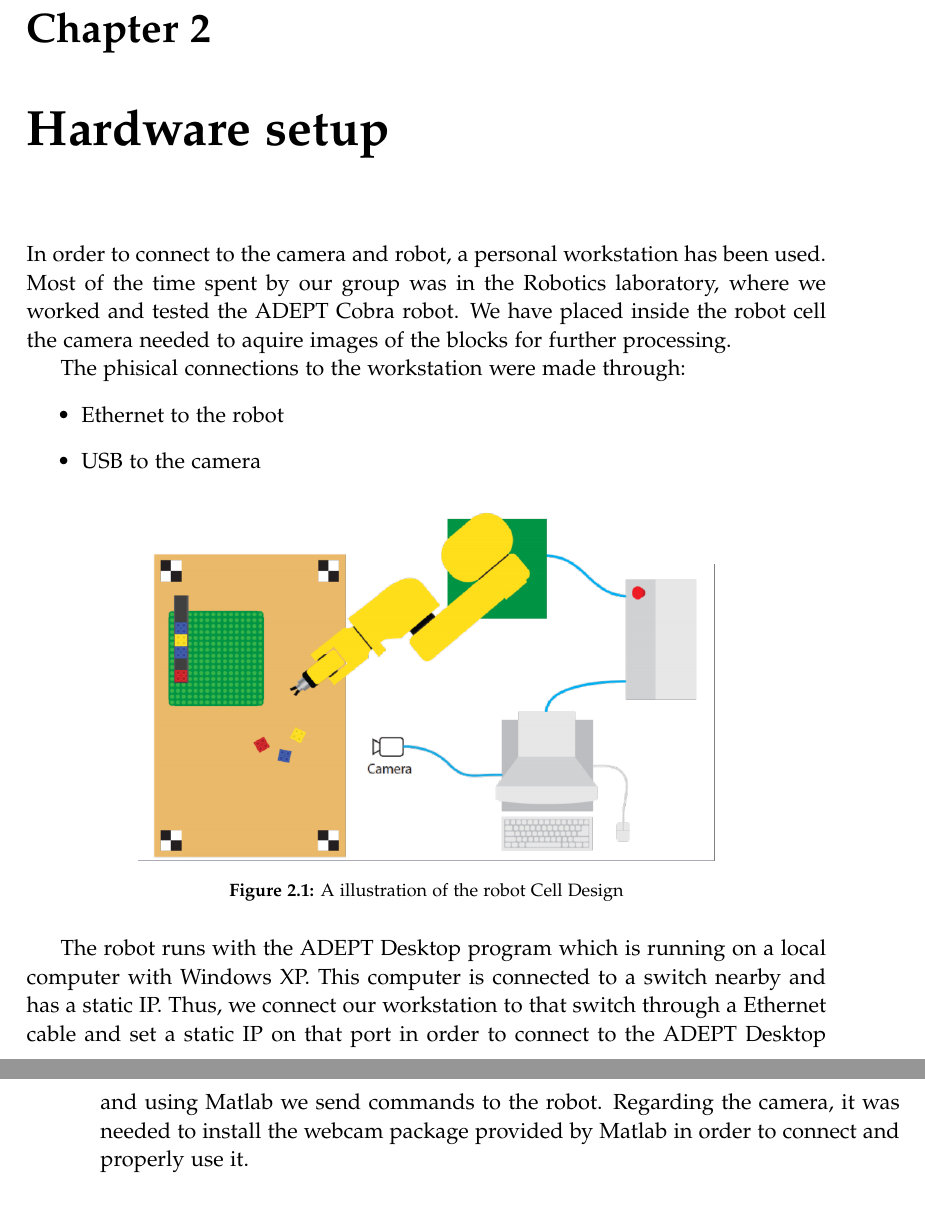
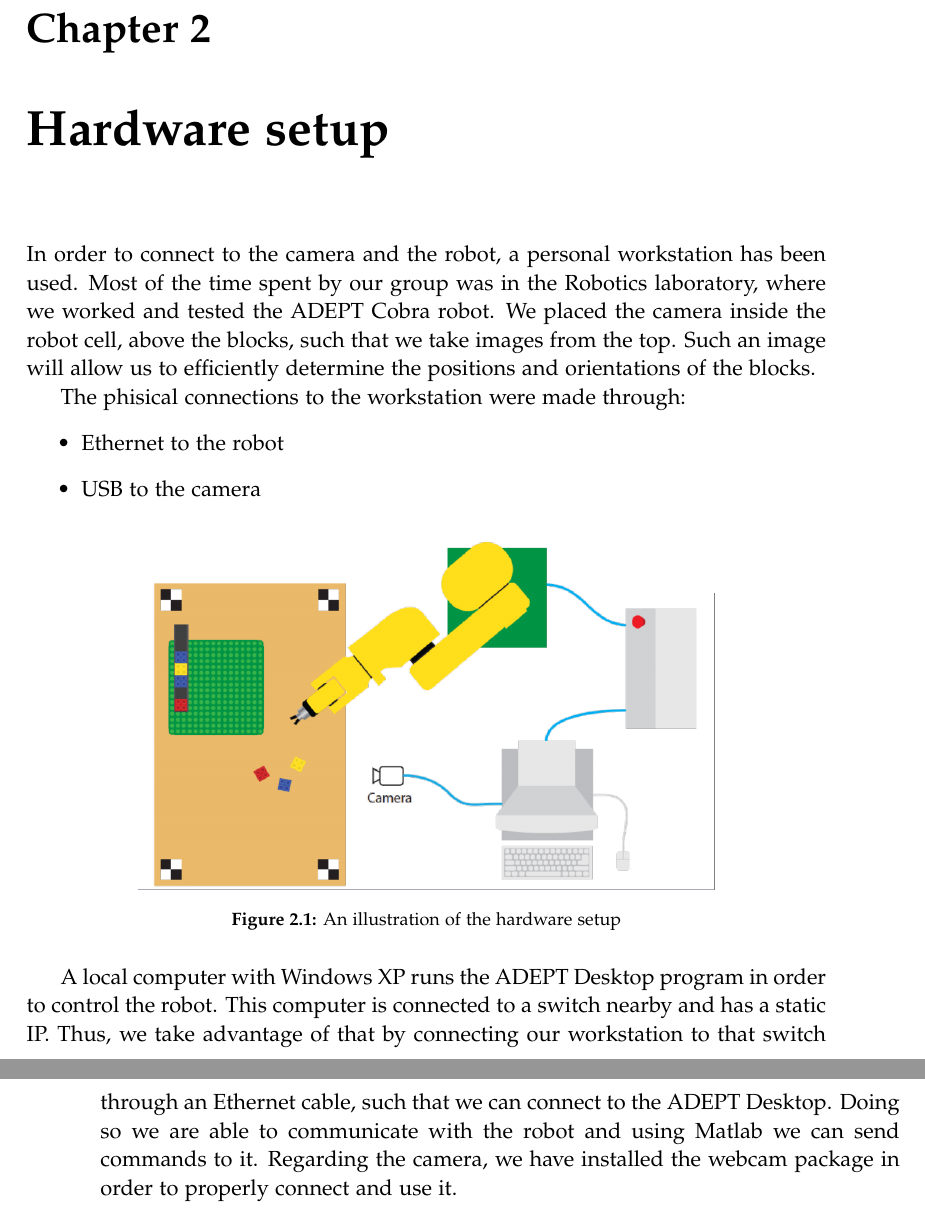
Before and after one commit to Robert-OP/Robot_Vision, a LaTeX thesis (doc/master.tex, which reads doc/sections/hardware.tex): two parts of pages 13 and 14 of 35, joined at a grey line, cut so that both start at the same text. Compiled offline with pdfLaTeX.

Commit message:
hardware setup

```diff
--- a/doc/sections/hardware.tex
+++ b/doc/sections/hardware.tex
@@ -1,5 +1,5 @@
 \chapter{Hardware setup}\label{ch:hardware}
-In order to connect to the camera and robot, a personal workstation has been used. Most of the time spent by our group was in the Robotics laboratory, where we worked and tested the ADEPT Cobra robot. We have placed inside the robot cell the camera needed to aquire images of the blocks for further processing.
+In order to connect to the camera and the robot, a personal workstation has been used. Most of the time spent by our group was in the Robotics laboratory, where we worked and tested the ADEPT Cobra robot. We placed the camera inside the robot cell, above the blocks, such that we take images from the top. Such an image will allow us to efficiently determine the positions and orientations of the blocks.
 
 The phisical connections to the workstation were made through:
 \begin{itemize}
@@ -11,7 +11,7 @@ The phisical connections to the workstation were made through:
 \centering
 \includegraphics[width=4in]{figures/robotCellDesign.png}
 \caption[robot Cell Design]
-{A illustration of the robot Cell Design}
+{An illustration of the hardware setup}
 \end{figure}
 
-The robot runs with the ADEPT Desktop program which is running on a local computer with Windows XP. This computer is connected to a switch nearby and has a static IP. Thus, we connect our workstation to that switch through a Ethernet cable and set a static IP on that port in order to connect to the ADEPT Desktop and using Matlab we send commands to the robot. Regarding the camera, it was needed to install the webcam package provided by Matlab in order to connect and properly use it.
+A local computer with Windows XP runs the ADEPT Desktop program in order to control the robot. This computer is connected to a switch nearby and has a static IP. Thus, we take advantage of that by connecting our workstation to that switch through an Ethernet cable, such that we can connect to the ADEPT Desktop. Doing so we are able to communicate with the robot and using Matlab we can send commands to it. Regarding the camera, we have installed the webcam package in order to properly connect and use it.
```
